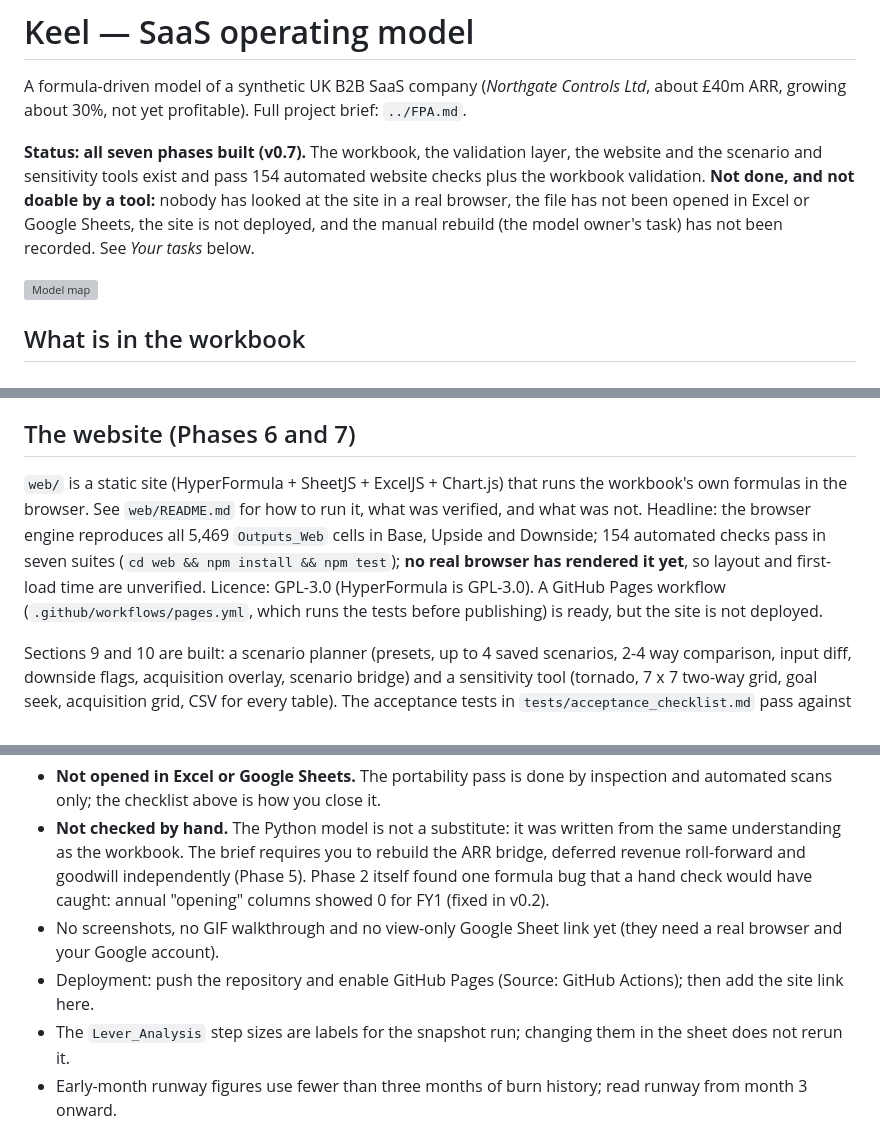
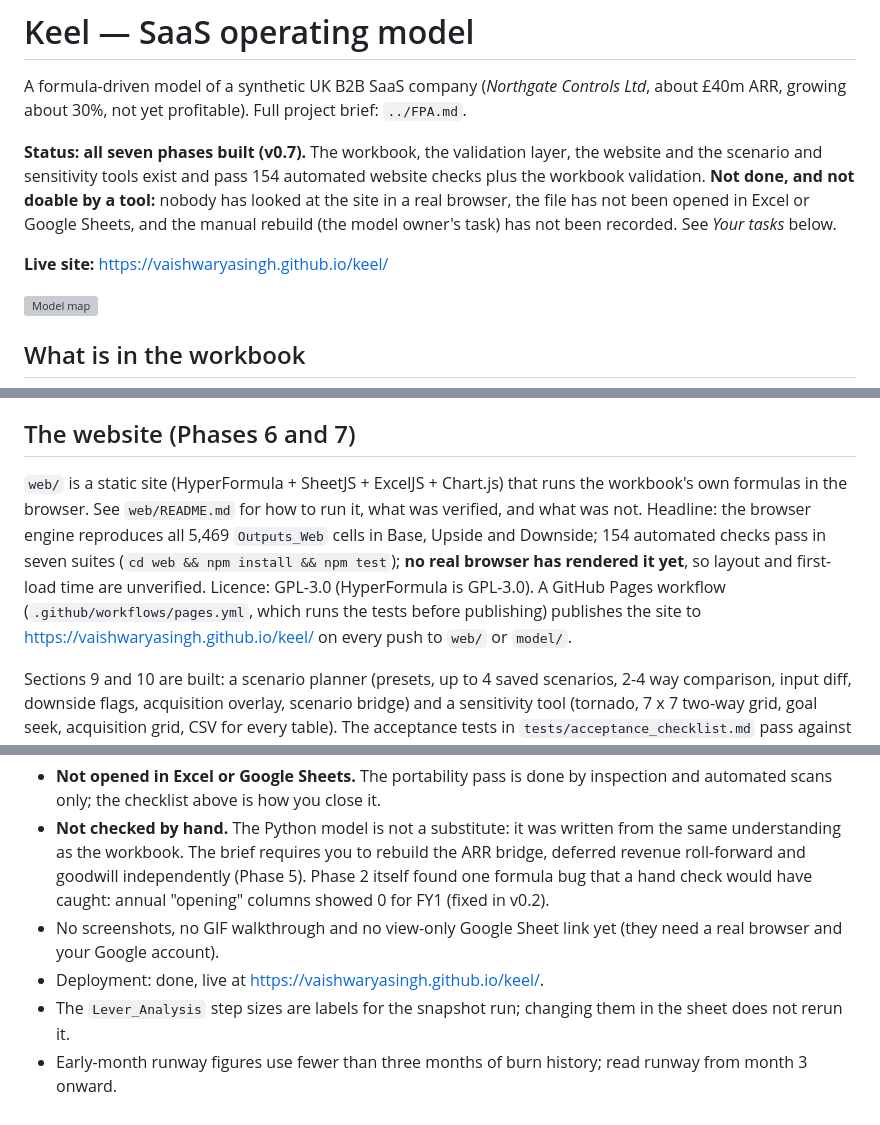
Before and after one commit to VAishwaryaSingh/keel, a Markdown page: README.md, 3 parts joined by grey strips. GitHub-like rendering; grey boxes are pictures that could not be loaded.

Commit message:
Docs: add live GitHub Pages link
Co-Authored-By: Claude Opus 5.5 <noreply@anthropic.com>

```diff
--- a/README.md
+++ b/README.md
@@ -2,7 +2,9 @@
 
 A formula-driven model of a synthetic UK B2B SaaS company (*Northgate Controls Ltd*, about £40m ARR, growing about 30%, not yet profitable). Full project brief: `../FPA.md`.
 
-**Status: all seven phases built (v0.7).** The workbook, the validation layer, the website and the scenario and sensitivity tools exist and pass 154 automated website checks plus the workbook validation. **Not done, and not doable by a tool:** nobody has looked at the site in a real browser, the file has not been opened in Excel or Google Sheets, the site is not deployed, and the manual rebuild (the model owner's task) has not been recorded. See *Your tasks* below.
+**Status: all seven phases built (v0.7).** The workbook, the validation layer, the website and the scenario and sensitivity tools exist and pass 154 automated website checks plus the workbook validation. **Not done, and not doable by a tool:** nobody has looked at the site in a real browser, the file has not been opened in Excel or Google Sheets, and the manual rebuild (the model owner's task) has not been recorded. See *Your tasks* below.
+
+**Live site:** https://vaishwaryasingh.github.io/keel/
 
 ![Model map](docs/model_map.svg)
 
@@ -76,7 +78,7 @@ Base FY1 against the synthetic budget: exit ARR £1.1m below (volume and churn,
 
 ## The website (Phases 6 and 7)
 
-`web/` is a static site (HyperFormula + SheetJS + ExcelJS + Chart.js) that runs the workbook's own formulas in the browser. See `web/README.md` for how to run it, what was verified, and what was not. Headline: the browser engine reproduces all 5,469 `Outputs_Web` cells in Base, Upside and Downside; 154 automated checks pass in seven suites (`cd web && npm install && npm test`); **no real browser has rendered it yet**, so layout and first-load time are unverified. Licence: GPL-3.0 (HyperFormula is GPL-3.0). A GitHub Pages workflow (`.github/workflows/pages.yml`, which runs the tests before publishing) is ready, but the site is not deployed.
+`web/` is a static site (HyperFormula + SheetJS + ExcelJS + Chart.js) that runs the workbook's own formulas in the browser. See `web/README.md` for how to run it, what was verified, and what was not. Headline: the browser engine reproduces all 5,469 `Outputs_Web` cells in Base, Upside and Downside; 154 automated checks pass in seven suites (`cd web && npm install && npm test`); **no real browser has rendered it yet**, so layout and first-load time are unverified. Licence: GPL-3.0 (HyperFormula is GPL-3.0). A GitHub Pages workflow (`.github/workflows/pages.yml`, which runs the tests before publishing) publishes the site to https://vaishwaryasingh.github.io/keel/ on every push to `web/` or `model/`.
 
 Sections 9 and 10 are built: a scenario planner (presets, up to 4 saved scenarios, 2-4 way comparison, input diff, downside flags, acquisition overlay, scenario bridge) and a sensitivity tool (tornado, 7 x 7 two-way grid, goal seek, acquisition grid, CSV for every table). The acceptance tests in `tests/acceptance_checklist.md` pass against independent recalculations except the Excel step of test 2.
 
@@ -104,7 +106,7 @@ Sections 9 and 10 are built: a scenario planner (presets, up to 4 saved scenario
 - **Not opened in Excel or Google Sheets.** The portability pass is done by inspection and automated scans only; the checklist above is how you close it.
 - **Not checked by hand.** The Python model is not a substitute: it was written from the same understanding as the workbook. The brief requires you to rebuild the ARR bridge, deferred revenue roll-forward and goodwill independently (Phase 5). Phase 2 itself found one formula bug that a hand check would have caught: annual "opening" columns showed 0 for FY1 (fixed in v0.2).
 - No screenshots, no GIF walkthrough and no view-only Google Sheet link yet (they need a real browser and your Google account).
-- Deployment: push the repository and enable GitHub Pages (Source: GitHub Actions); then add the site link here.
+- Deployment: done, live at https://vaishwaryasingh.github.io/keel/.
 - The `Lever_Analysis` step sizes are labels for the snapshot run; changing them in the sheet does not rerun it.
 - Early-month runway figures use fewer than three months of burn history; read runway from month 3 onward.
 - All simplifications are in `docs/assumption_log.md` (41 items). M&A inputs, comps and synergies are illustrative assumptions.
```
Also changed, not shown: web/README.md (+1 -1 lines).
